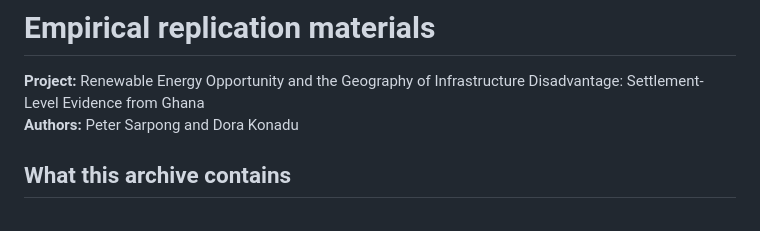
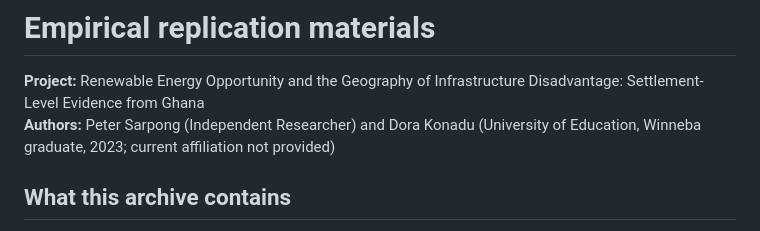
Before and after one commit to petersarpong1157-cmyk/ghana-energy-geography, a Markdown page: analysis/README.md, the part around the change. Rendered like a GitHub page.

Commit message:
Clarify Peter Sarpong independent affiliation and Dora Konadu 2023 alumnus status

```diff
--- a/analysis/README.md
+++ b/analysis/README.md
@@ -1,7 +1,7 @@
 # Empirical replication materials
 
 **Project:** Renewable Energy Opportunity and the Geography of Infrastructure Disadvantage: Settlement-Level Evidence from Ghana
-**Authors:** Peter Sarpong and Dora Konadu
+**Authors:** Peter Sarpong (Independent Researcher) and Dora Konadu (University of Education, Winneba graduate, 2023; current affiliation not provided)
 
 ## What this archive contains
 - **11 R scripts:** original Phase 1, 2, 2B, 2C, 3, 4, 5, 6, 7, 8, and 9 scripts under `scripts/`.
```
